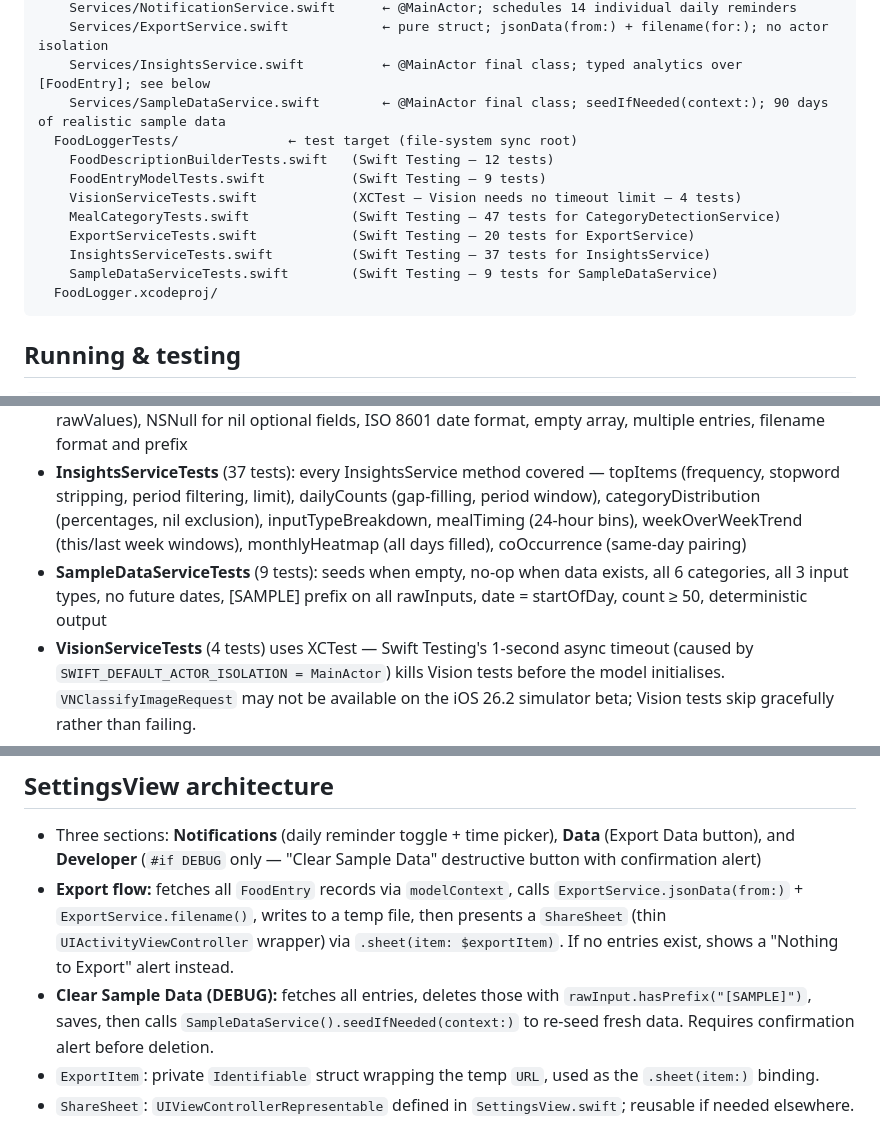
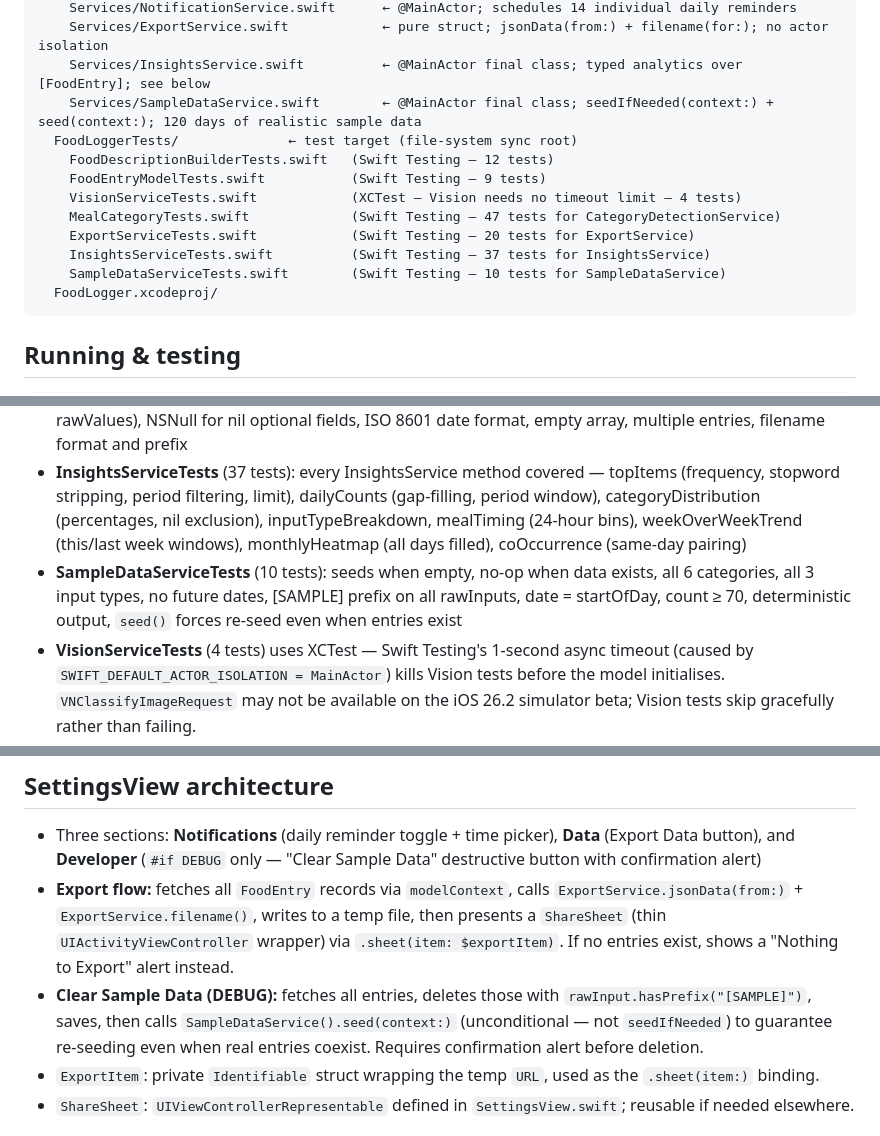
Before and after one commit to udaykumarbpatel/FoodLogger, a Markdown page: CLAUDE.md, 3 parts joined by grey strips. GitHub-like rendering.

Commit message:
Update CLAUDE.md: 120-day seed, seed() API, 10 tests
Reflect changes from the re-seed bug fix:
- SampleDataService now has seed() (unconditional) + seedIfNeeded()
- Sample data window is 120 days (was 90)
- SampleDataServiceTests count updated to 10 (was 9)
- Clear & Re-seed in SettingsView now calls seed(), not seedIfNeeded()

Co-Authored-By: Claude Sonnet 4.6 <noreply@anthropic.com>

````diff
--- a/CLAUDE.md
+++ b/CLAUDE.md
@@ -73,7 +73,7 @@ FoodLogger/                     ← git root & Xcode project root
     Services/NotificationService.swift      ← @MainActor; schedules 14 individual daily reminders
     Services/ExportService.swift            ← pure struct; jsonData(from:) + filename(for:); no actor isolation
     Services/InsightsService.swift          ← @MainActor final class; typed analytics over [FoodEntry]; see below
-    Services/SampleDataService.swift        ← @MainActor final class; seedIfNeeded(context:); 90 days of realistic sample data
+    Services/SampleDataService.swift        ← @MainActor final class; seedIfNeeded(context:) + seed(context:); 120 days of realistic sample data
   FoodLoggerTests/              ← test target (file-system sync root)
     FoodDescriptionBuilderTests.swift   (Swift Testing — 12 tests)
     FoodEntryModelTests.swift           (Swift Testing — 9 tests)
@@ -81,7 +81,7 @@ FoodLogger/                     ← git root & Xcode project root
     MealCategoryTests.swift             (Swift Testing — 47 tests for CategoryDetectionService)
     ExportServiceTests.swift            (Swift Testing — 20 tests for ExportService)
     InsightsServiceTests.swift          (Swift Testing — 37 tests for InsightsService)
-    SampleDataServiceTests.swift        (Swift Testing — 9 tests for SampleDataService)
+    SampleDataServiceTests.swift        (Swift Testing — 10 tests for SampleDataService)
   FoodLogger.xcodeproj/
 ```
 
@@ -114,7 +114,7 @@ All tests use Swift Testing (`@Test`, `#expect`) and `@MainActor` unless noted:
 - **MealCategoryTests** (47 tests): all six keyword categories, keyword-over-time-bucket priority, each time-bucket fallback, case-insensitive tokenisation, Vision label pass-through, Indian/South Indian food vocabulary (idli, dosa, biryani, lassi, samosa, tikka, kheer, etc.)
 - **ExportServiceTests** (20 tests): valid JSON, all required fields present, field values (id, inputType, category rawValues), NSNull for nil optional fields, ISO 8601 date format, empty array, multiple entries, filename format and prefix
 - **InsightsServiceTests** (37 tests): every InsightsService method covered — topItems (frequency, stopword stripping, period filtering, limit), dailyCounts (gap-filling, period window), categoryDistribution (percentages, nil exclusion), inputTypeBreakdown, mealTiming (24-hour bins), weekOverWeekTrend (this/last week windows), monthlyHeatmap (all days filled), coOccurrence (same-day pairing)
-- **SampleDataServiceTests** (9 tests): seeds when empty, no-op when data exists, all 6 categories, all 3 input types, no future dates, [SAMPLE] prefix on all rawInputs, date = startOfDay, count ≥ 50, deterministic output
+- **SampleDataServiceTests** (10 tests): seeds when empty, no-op when data exists, all 6 categories, all 3 input types, no future dates, [SAMPLE] prefix on all rawInputs, date = startOfDay, count ≥ 70, deterministic output, `seed()` forces re-seed even when entries exist
 - **VisionServiceTests** (4 tests) uses XCTest — Swift Testing's 1-second async timeout (caused by `SWIFT_DEFAULT_ACTOR_ISOLATION = MainActor`) kills Vision tests before the model initialises. `VNClassifyImageRequest` may not be available on the iOS 26.2 simulator beta; Vision tests skip gracefully rather than failing.
 - SwiftData tests use `ModelConfiguration(isStoredInMemoryOnly: true)` for full isolation
 
@@ -149,7 +149,7 @@ Uses a **shell + body** pattern inside a **`TabView` with page style** for swipe
 ## SettingsView architecture
 - Three sections: **Notifications** (daily reminder toggle + time picker), **Data** (Export Data button), and **Developer** (`#if DEBUG` only — "Clear Sample Data" destructive button with confirmation alert)
 - **Export flow:** fetches all `FoodEntry` records via `modelContext`, calls `ExportService.jsonData(from:)` + `ExportService.filename()`, writes to a temp file, then presents a `ShareSheet` (thin `UIActivityViewController` wrapper) via `.sheet(item: $exportItem)`. If no entries exist, shows a "Nothing to Export" alert instead.
-- **Clear Sample Data (DEBUG):** fetches all entries, deletes those with `rawInput.hasPrefix("[SAMPLE]")`, saves, then calls `SampleDataService().seedIfNeeded(context:)` to re-seed fresh data. Requires confirmation alert before deletion.
+- **Clear Sample Data (DEBUG):** fetches all entries, deletes those with `rawInput.hasPrefix("[SAMPLE]")`, saves, then calls `SampleDataService().seed(context:)` (unconditional — not `seedIfNeeded`) to guarantee re-seeding even when real entries coexist. Requires confirmation alert before deletion.
 - `ExportItem`: private `Identifiable` struct wrapping the temp `URL`, used as the `.sheet(item:)` binding.
 - `ShareSheet`: `UIViewControllerRepresentable` defined in `SettingsView.swift`; reusable if needed elsewhere.
 
````
Also changed, not shown: other parts of CLAUDE.md (+1 -1 lines).
